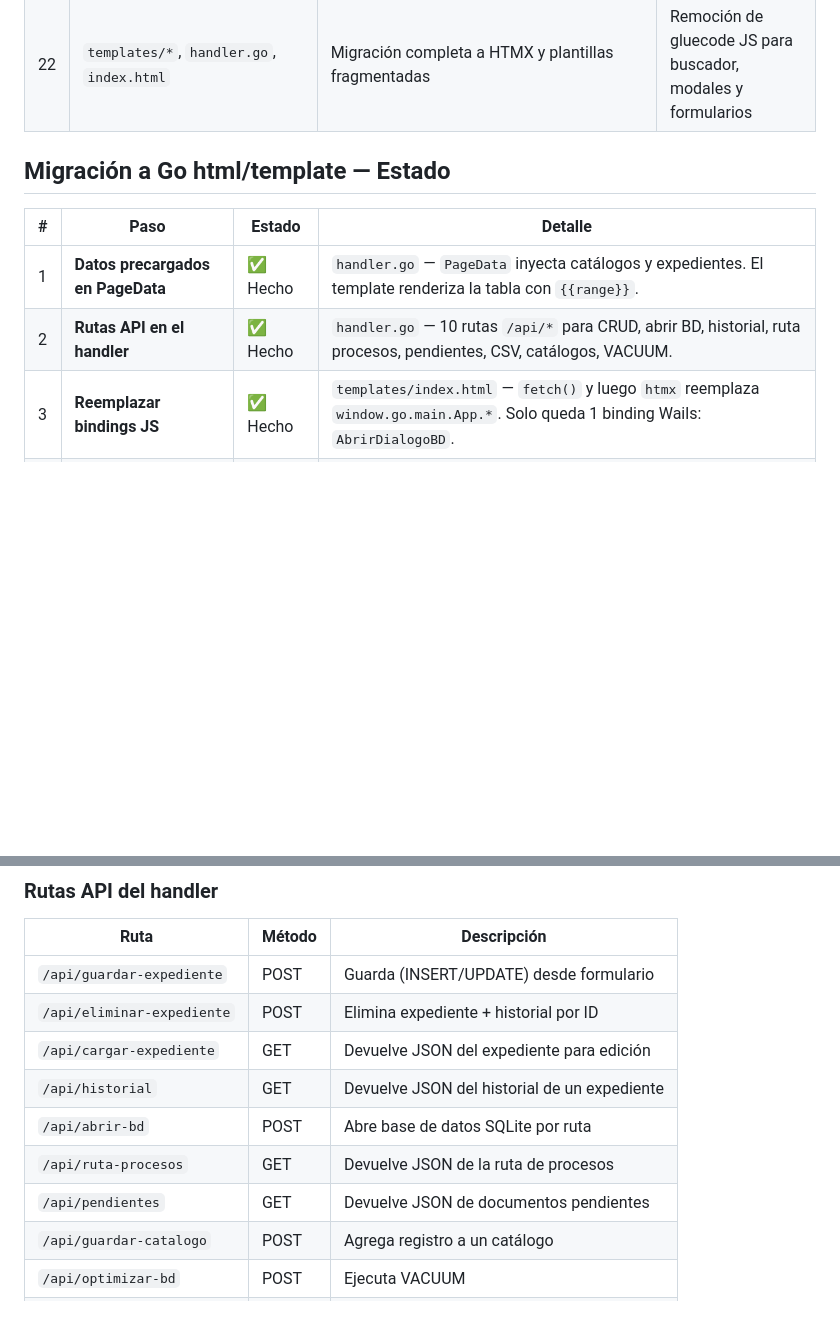
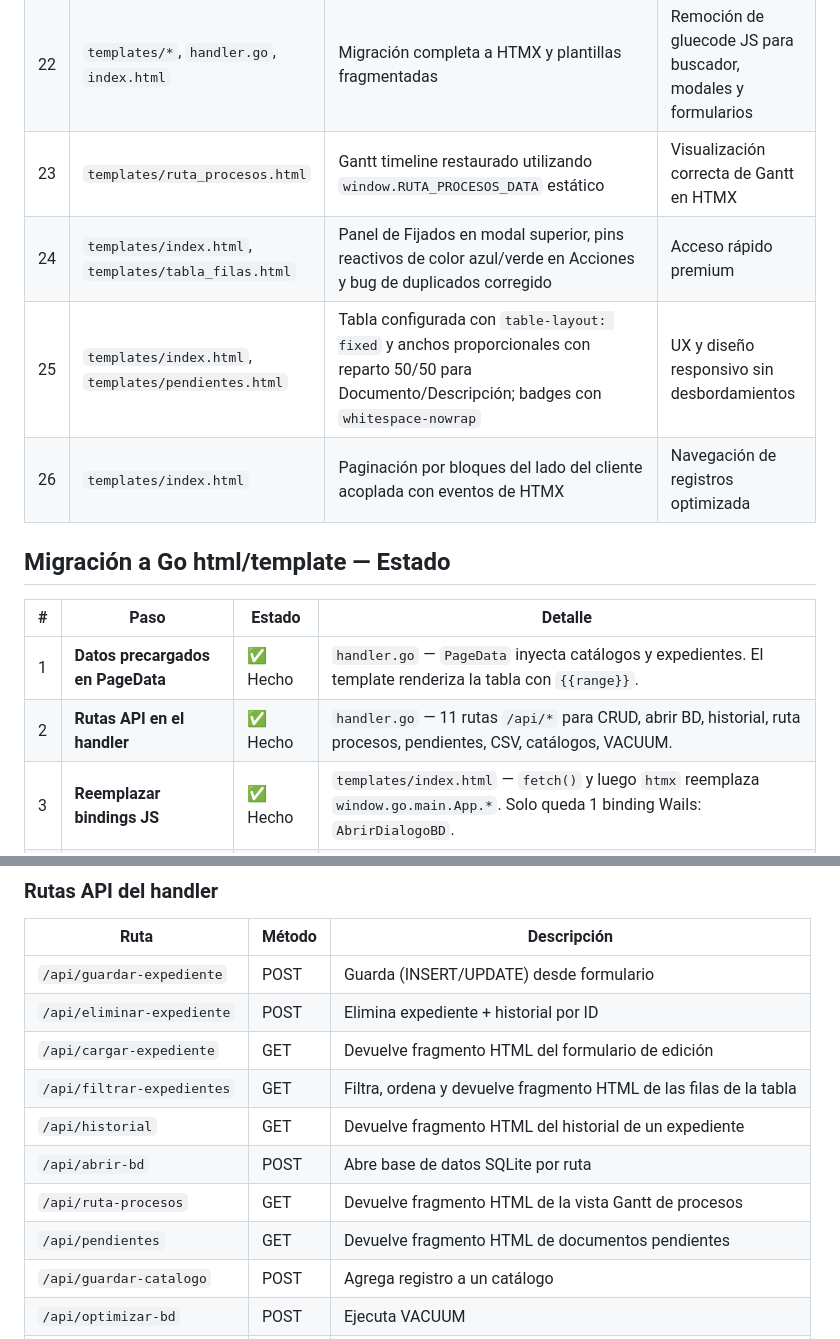
Before and after one commit to JulianoJul/baseaccess, a Markdown page: docs/doc.md, 2 parts joined by grey strips. Drawn GitHub-style; blank space fills up the shorter version.

Commit message:
Actualizar documentacion doc.md con ultimos cambios de visualizacion, accesos rapidos y paginacion

```diff
--- a/docs/doc.md
+++ b/docs/doc.md
@@ -240,6 +240,10 @@ Workflow: `.github/workflows/build.yml`
 | 20 | `templates/index.html` | Reescrito: tabla renderizada con `{{range .Expedientes}}`, `<select>` del formulario rellenados desde `{{range .Catalogs.*}}`. JS reducido a `fetch()` / `htmx` | Paso 3 del roadmap completado |
 | 21 | `app.go` | `CatalogoItem` struct: añadido `IDGerencia int` para filtrar superintendencias por gerencia | Soporte template superintendencias |
 | 22 | `templates/*`, `handler.go`, `index.html` | Migración completa a HTMX y plantillas fragmentadas | Remoción de gluecode JS para buscador, modales y formularios |
+| 23 | `templates/ruta_procesos.html` | Gantt timeline restaurado utilizando `window.RUTA_PROCESOS_DATA` estático | Visualización correcta de Gantt en HTMX |
+| 24 | `templates/index.html`, `templates/tabla_filas.html` | Panel de Fijados en modal superior, pins reactivos de color azul/verde en Acciones y bug de duplicados corregido | Acceso rápido premium |
+| 25 | `templates/index.html`, `templates/pendientes.html` | Tabla configurada con `table-layout: fixed` y anchos proporcionales con reparto 50/50 para Documento/Descripción; badges con `whitespace-nowrap` | UX y diseño responsivo sin desbordamientos |
+| 26 | `templates/index.html` | Paginación por bloques del lado del cliente acoplada con eventos de HTMX | Navegación de registros optimizada |
 
 
 ## Migración a Go html/template — Estado
@@ -247,7 +251,7 @@ Workflow: `.github/workflows/build.yml`
 | # | Paso | Estado | Detalle |
 |---|------|--------|---------|
 | 1 | **Datos precargados en PageData** | ✅ Hecho | `handler.go` — `PageData` inyecta catálogos y expedientes. El template renderiza la tabla con `{{range}}`. |
-| 2 | **Rutas API en el handler** | ✅ Hecho | `handler.go` — 10 rutas `/api/*` para CRUD, abrir BD, historial, ruta procesos, pendientes, CSV, catálogos, VACUUM. |
+| 2 | **Rutas API en el handler** | ✅ Hecho | `handler.go` — 11 rutas `/api/*` para CRUD, abrir BD, historial, ruta procesos, pendientes, CSV, catálogos, VACUUM. |
 | 3 | **Reemplazar bindings JS** | ✅ Hecho | `templates/index.html` — `fetch()` y luego `htmx` reemplaza `window.go.main.App.*`. Solo queda 1 binding Wails: `AbrirDialogoBD`. |
 | 4 | **HTMX** | ✅ Hecho | Integrado en plantillas y handler. Las vistas parciales renderizan HTML fragmentado reactivamente sin gluecode JS. |
 
@@ -257,11 +261,12 @@ Workflow: `.github/workflows/build.yml`
 |------|--------|-------------|
 | `/api/guardar-expediente` | POST | Guarda (INSERT/UPDATE) desde formulario |
 | `/api/eliminar-expediente` | POST | Elimina expediente + historial por ID |
-| `/api/cargar-expediente` | GET | Devuelve JSON del expediente para edición |
-| `/api/historial` | GET | Devuelve JSON del historial de un expediente |
+| `/api/cargar-expediente` | GET | Devuelve fragmento HTML del formulario de edición |
+| `/api/filtrar-expedientes` | GET | Filtra, ordena y devuelve fragmento HTML de las filas de la tabla |
+| `/api/historial` | GET | Devuelve fragmento HTML del historial de un expediente |
 | `/api/abrir-bd` | POST | Abre base de datos SQLite por ruta |
-| `/api/ruta-procesos` | GET | Devuelve JSON de la ruta de procesos |
-| `/api/pendientes` | GET | Devuelve JSON de documentos pendientes |
+| `/api/ruta-procesos` | GET | Devuelve fragmento HTML de la vista Gantt de procesos |
+| `/api/pendientes` | GET | Devuelve fragmento HTML de documentos pendientes |
 | `/api/guardar-catalogo` | POST | Agrega registro a un catálogo |
 | `/api/optimizar-bd` | POST | Ejecuta VACUUM |
 | `/api/csv` | GET | Descarga CSV de expedientes |
```
